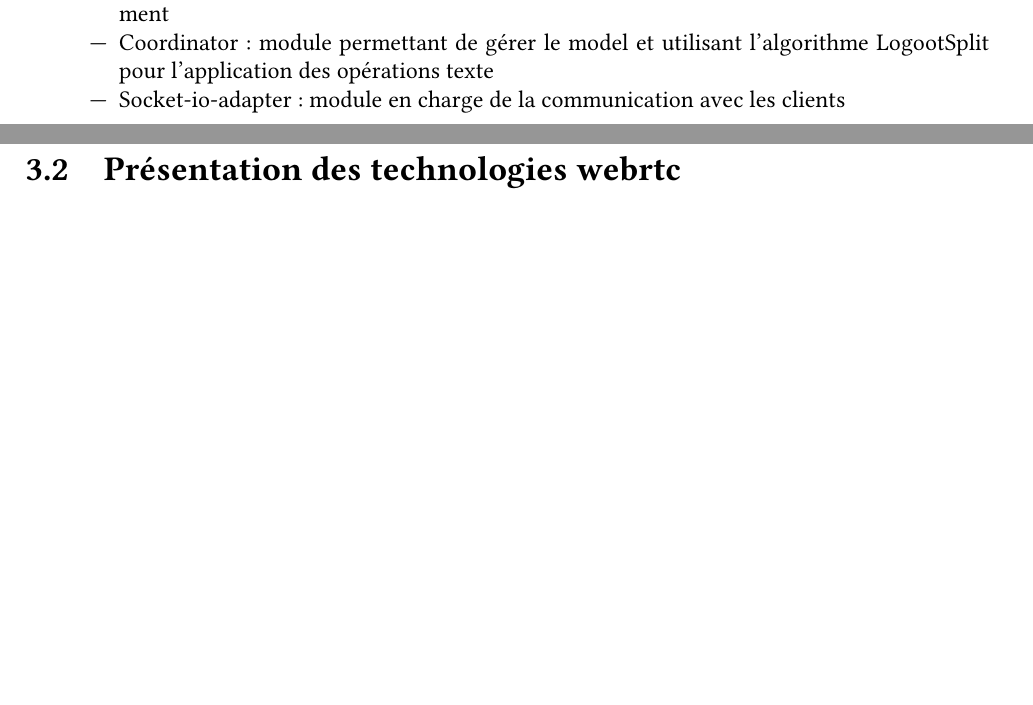
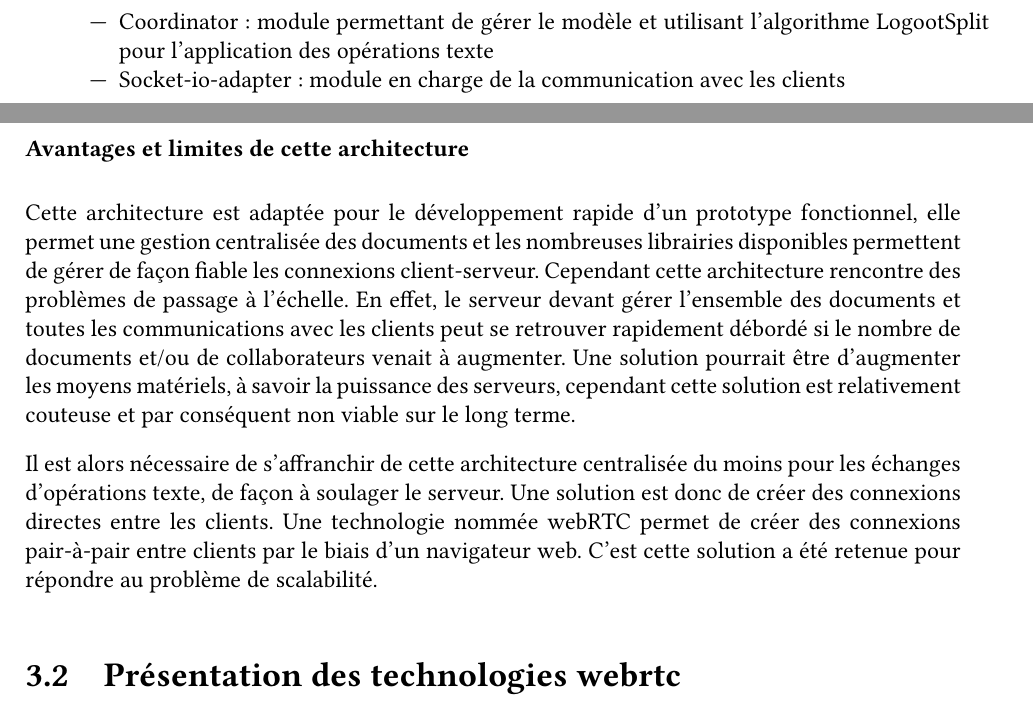
Before and after one commit to quentinl-c/rapportStage2A, a LaTeX thesis (report.tex): two parts of pages 19 and 20 of 35, joined at a grey line, cut so that both start at the same text, the shorter picture padded with empty space. The pictures show the PDF file report.pdf that the author committed with the source.

Commit message:
Complete state of the art

```diff
--- a/report.tex
+++ b/report.tex
@@ -207,7 +207,7 @@ Le client est composé de quatre modules :
 \begin{itemize}
 \item Ace-editor : librairie utilisée pour créer l'éditeur de texte qui apparait à l'écran du client
 \item InfoUser : module permettant de gérer les informations de l'utilisateur et des autres contributeurs
-\item Coordinator : module permettant de gérer le model \footnote{Sous la forme de structures LogootSplit} et utilisant l'algorithme LogootSplit pour l'application des opérations texte
+\item Coordinator : module permettant de gérer le modèle \footnote{Sous la forme de structures LogootSplit} et utilisant l'algorithme LogootSplit pour l'application des opérations texte
 \item Socket-io-adapter : module en charge de la communication avec le serveur
 \end{itemize}
 
@@ -220,7 +220,7 @@ Elle se compose donc de trois modules :
 
 \begin{itemize}
 \item InfoUser : module permettant de gérer les informations de tous les utilisateurs d'un document
-\item Coordinator : module permettant de gérer le model et utilisant l'algorithme LogootSplit pour l'application des opérations texte
+\item Coordinator : module permettant de gérer le modèle et utilisant l'algorithme LogootSplit pour l'application des opérations texte
 \item Socket-io-adapter : module en charge de la communication avec les clients
 \end{itemize}
 
@@ -241,3 +242,9 @@ Lorsqu'un client écrit dans l'éditeur, le module Ace-editor génère des opér
+\subsubsection{Avantages et limites de cette architecture}
+
+Cette architecture est adaptée pour le développement rapide d'un prototype fonctionnel, elle permet une gestion centralisée des documents et les nombreuses librairies disponibles permettent de gérer de façon fiable les connexions client-serveur. Cependant cette architecture rencontre des problèmes de passage à l'échelle. En effet, le serveur devant gérer l'ensemble des documents et toutes les communications avec les clients peut se retrouver rapidement débordé si le nombre de documents et/ou de collaborateurs venait à augmenter. Une solution pourrait être d'augmenter les moyens matériels, à savoir la puissance des serveurs, cependant cette solution est relativement couteuse et par conséquent non viable sur le long terme.
+
+Il est alors nécessaire de s'affranchir de cette architecture centralisée du moins pour les échanges d'opérations texte, de façon à soulager le serveur. Une solution est donc de créer des connexions directes entre les clients. Une technologie nommée webRTC permet de créer des connexions pair-à-pair entre clients par le biais d'un navigateur web. C'est cette solution a été retenue pour répondre au problème de scalabilité.
+
 
 %La Figure~\ref{fig:logo-tn} représente le logo de \reportSchool{}.%
 
```
Also changed, not shown: report.pdf, report.tex (9 more changed lines).
